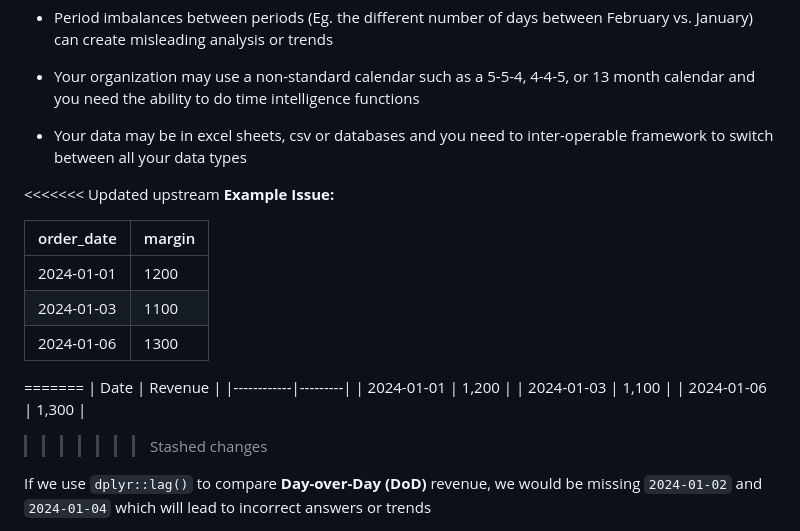
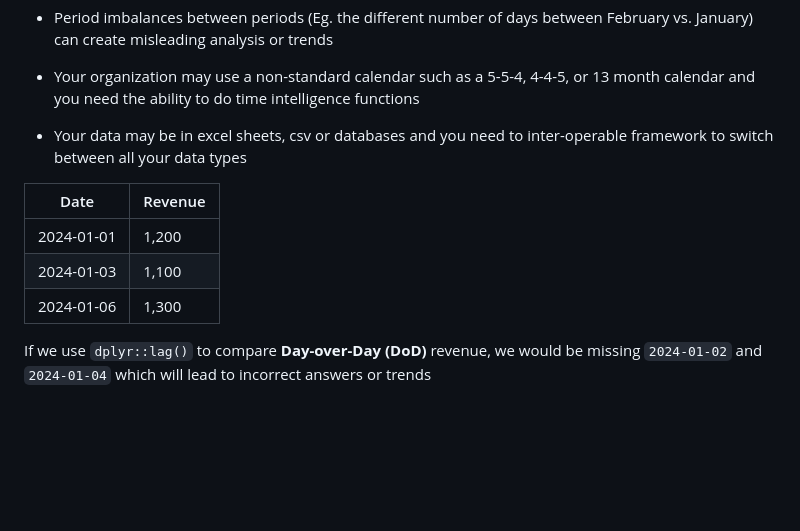
Before and after one commit to alejandrohagan/fpaR, a Markdown page: README.md, the part around the change. GitHub-like rendering; blank space fills up the shorter version.

Commit message:
updated abc

```diff
--- a/README.md
+++ b/README.md
@@ -209,21 +209,11 @@ tracking business performance. However, they come with challenges:
 - Your data may be in excel sheets, csv or databases and you need to
   inter-operable framework to switch between all your data types
 
-<<<<<<< Updated upstream
-**Example Issue:**
-
-| order_date | margin |
-|------------|--------|
-| 2024-01-01 | 1200   |
-| 2024-01-03 | 1100   |
-| 2024-01-06 | 1300   |
-=======
 | Date       | Revenue |
 |------------|---------|
 | 2024-01-01 | 1,200   |
 | 2024-01-03 | 1,100   |
 | 2024-01-06 | 1,300   |
->>>>>>> Stashed changes
 
 If we use `dplyr::lag()` to compare **Day-over-Day (DoD)** revenue, we
 would be missing `2024-01-02` and `2024-01-04` which will lead to
```
